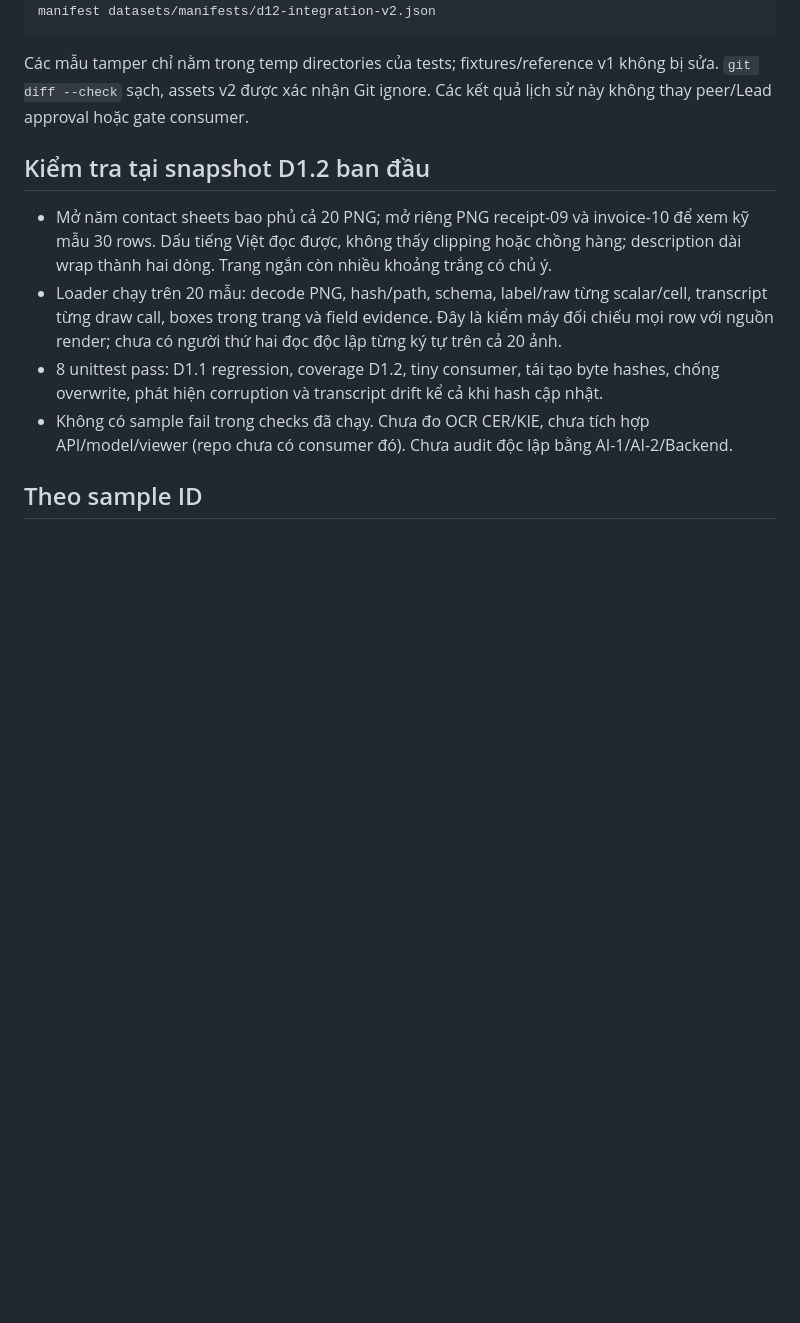
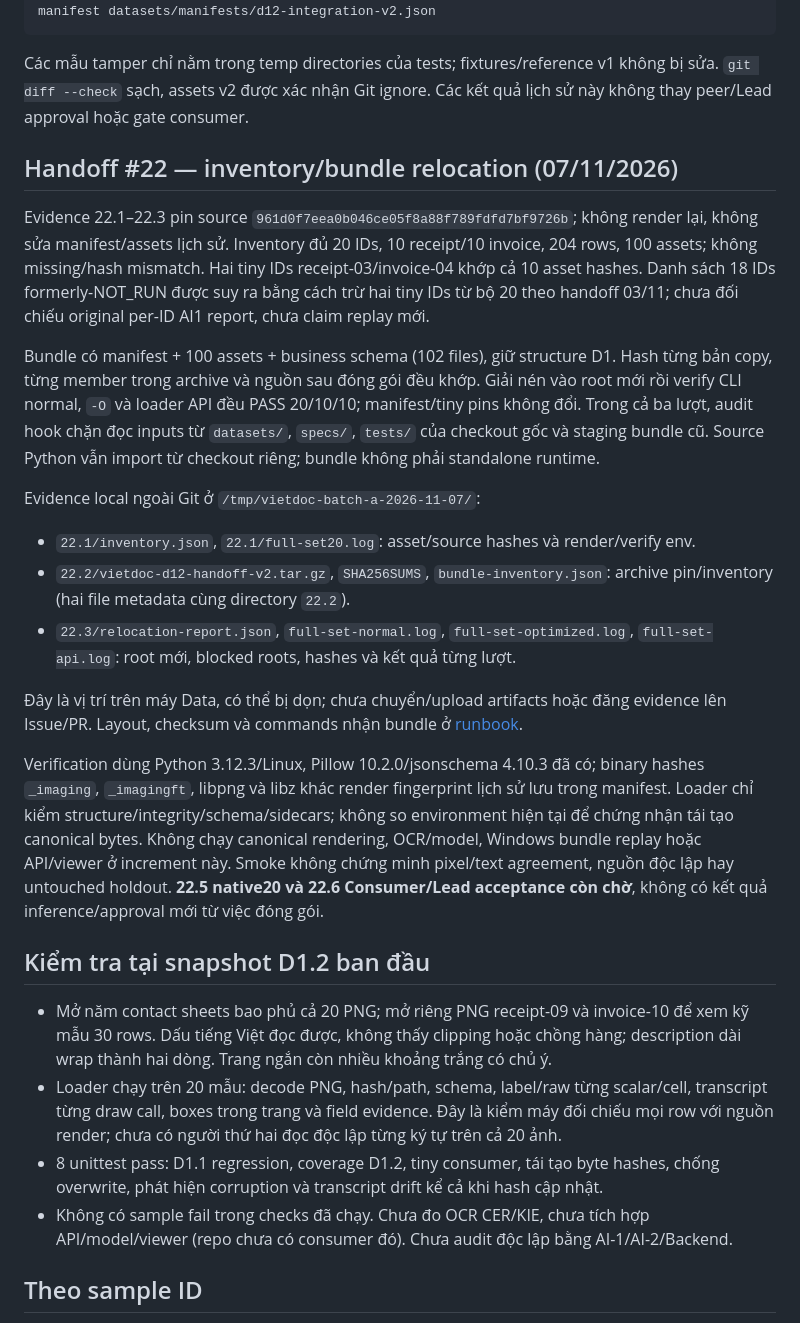
Before and after one commit to harivodich/SE2026-T08, a Markdown page: datasets/manifests/d12-QA.md, the part around the change. GitHub-like rendering; blank space fills up the shorter version.

Commit message:
docs(data): document verified D1.2 bundle handoff

````diff
--- a/datasets/manifests/d12-QA.md
+++ b/datasets/manifests/d12-QA.md
@@ -35,6 +35,43 @@ PYTHONPATH=src python3 -O -m vietdoc.data.generator.integration --verify --full-
 ```
 
 Các mẫu tamper chỉ nằm trong temp directories của tests; fixtures/reference v1 không bị sửa. `git diff --check` sạch, assets v2 được xác nhận Git ignore. Các kết quả lịch sử này không thay peer/Lead approval hoặc gate consumer.
+
+## Handoff #22 — inventory/bundle relocation (07/11/2026)
+
+Evidence 22.1–22.3 pin source `961d0f7eea0b046ce05f8a88f789fdfd7bf9726b`;
+không render lại, không sửa manifest/assets lịch sử. Inventory đủ 20 IDs,
+10 receipt/10 invoice, 204 rows, 100 assets; không missing/hash mismatch.
+Hai tiny IDs receipt-03/invoice-04 khớp cả 10 asset hashes. Danh sách 18 IDs
+formerly-NOT_RUN được suy ra bằng cách trừ hai tiny IDs từ bộ 20 theo handoff
+03/11; chưa đối chiếu original per-ID AI1 report, chưa claim replay mới.
+
+Bundle có manifest + 100 assets + business schema (102 files), giữ structure D1.
+Hash từng bản copy, từng member trong archive và nguồn sau đóng gói đều khớp.
+Giải nén vào root mới rồi verify CLI normal, `-O` và loader API đều PASS 20/10/10;
+manifest/tiny pins không đổi. Trong cả ba lượt, audit hook chặn đọc inputs từ
+`datasets/`, `specs/`, `tests/` của checkout gốc và staging bundle cũ. Source Python
+vẫn import từ checkout riêng; bundle không phải standalone runtime.
+
+Evidence local ngoài Git ở `/tmp/vietdoc-batch-a-2026-11-07/`:
+
+- `22.1/inventory.json`, `22.1/full-set20.log`: asset/source hashes và render/verify env.
+- `22.2/vietdoc-d12-handoff-v2.tar.gz`, `SHA256SUMS`, `bundle-inventory.json`:
+  archive pin/inventory (hai file metadata cùng directory `22.2`).
+- `22.3/relocation-report.json`, `full-set-normal.log`, `full-set-optimized.log`,
+  `full-set-api.log`: root mới, blocked roots, hashes và kết quả từng lượt.
+
+Đây là vị trí trên máy Data, có thể bị dọn; chưa chuyển/upload artifacts hoặc
+đăng evidence lên Issue/PR. Layout, checksum và commands nhận bundle ở
+[runbook](../../src/vietdoc/data/generator/README.md#bàn-giao-bundle-d12-hiện-có--22-07112026).
+
+Verification dùng Python 3.12.3/Linux, Pillow 10.2.0/jsonschema 4.10.3 đã có;
+binary hashes `_imaging`, `_imagingft`, libpng và libz khác render fingerprint
+lịch sử lưu trong manifest. Loader chỉ kiểm structure/integrity/schema/sidecars;
+không so environment hiện tại để chứng nhận tái tạo canonical bytes. Không chạy
+canonical rendering, OCR/model, Windows bundle replay hoặc API/viewer ở increment
+này. Smoke không chứng minh pixel/text agreement, nguồn độc lập hay untouched
+holdout. **22.5 native20 và 22.6 Consumer/Lead acceptance còn chờ**, không có kết
+quả inference/approval mới từ việc đóng gói.
 
 ## Kiểm tra tại snapshot D1.2 ban đầu
 
````
Also changed, not shown: 1 other file.
